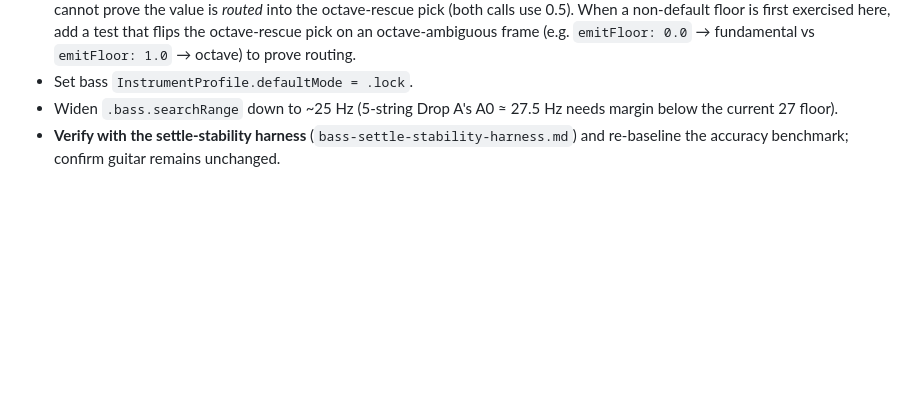
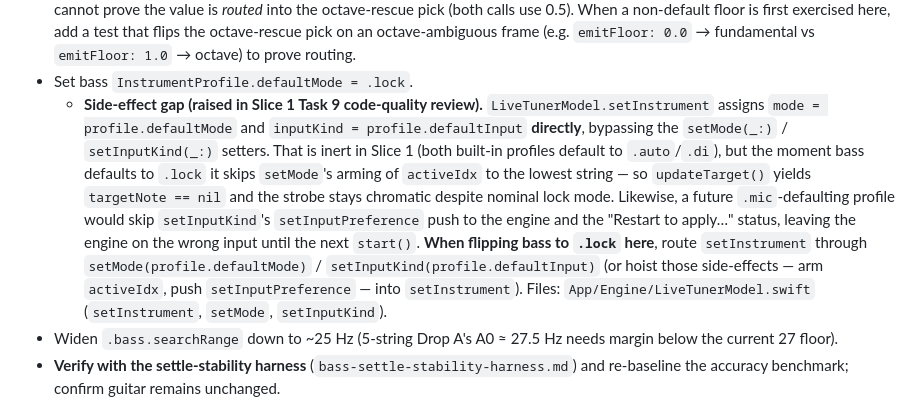
Before and after one commit to Xertox1234/guitartuner, a Markdown page: docs/todos/bass-detection-policy-tuning.md, the part around the change. GitHub-like rendering; blank space fills up the shorter version.

Commit message:
docs(todos): record setInstrument side-effect-bypass gap for the bass .lock flip
Captured from Slice 1 Task 9 code-quality review (deferred): setInstrument assigns
mode/inputKind directly, skipping setMode's activeIdx arming and setInputKind's
engine push. Inert today; must be addressed when bass defaults to .lock.

Co-Authored-By: Claude Opus 4.8 (1M context) <noreply@anthropic.com>

```diff
--- a/docs/todos/bass-detection-policy-tuning.md
+++ b/docs/todos/bass-detection-policy-tuning.md
@@ -46,6 +46,17 @@ around on a sustained note" — is still unfixed. Root causes (cited in the desi
   octave-rescue pick on an octave-ambiguous frame (e.g. `emitFloor: 0.0` → fundamental vs
   `emitFloor: 1.0` → octave) to prove routing.
 - Set bass `InstrumentProfile.defaultMode = .lock`.
+  - **Side-effect gap (raised in Slice 1 Task 9 code-quality review).** `LiveTunerModel.setInstrument`
+    assigns `mode = profile.defaultMode` and `inputKind = profile.defaultInput` **directly**, bypassing
+    the `setMode(_:)` / `setInputKind(_:)` setters. That is inert in Slice 1 (both built-in profiles
+    default to `.auto`/`.di`), but the moment bass defaults to `.lock` it skips `setMode`'s arming of
+    `activeIdx` to the lowest string — so `updateTarget()` yields `targetNote == nil` and the strobe
+    stays chromatic despite nominal lock mode. Likewise, a future `.mic`-defaulting profile would skip
+    `setInputKind`'s `setInputPreference` push to the engine and the "Restart to apply…" status, leaving
+    the engine on the wrong input until the next `start()`. **When flipping bass to `.lock` here**, route
+    `setInstrument` through `setMode(profile.defaultMode)` / `setInputKind(profile.defaultInput)` (or hoist
+    those side-effects — arm `activeIdx`, push `setInputPreference` — into `setInstrument`). Files:
+    `App/Engine/LiveTunerModel.swift` (`setInstrument`, `setMode`, `setInputKind`).
 - Widen `.bass.searchRange` down to ~25 Hz (5-string Drop A's A0 ≈ 27.5 Hz needs margin below
   the current 27 floor).
 - **Verify with the settle-stability harness** (`bass-settle-stability-harness.md`) and
```
